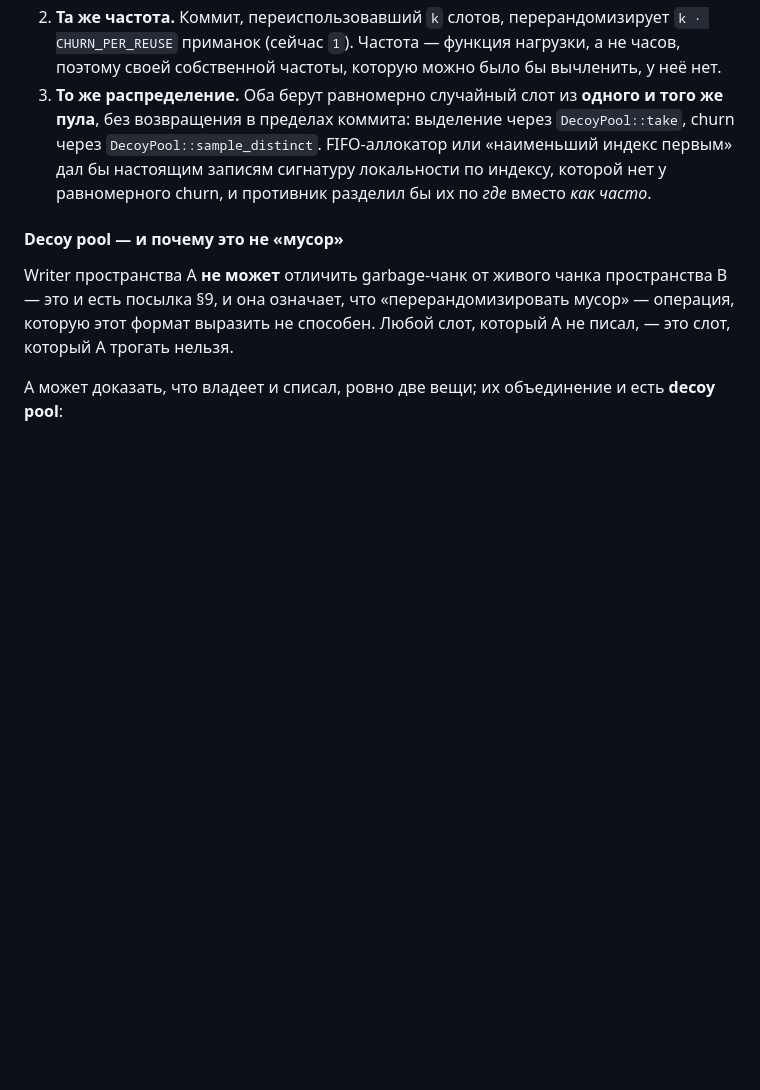
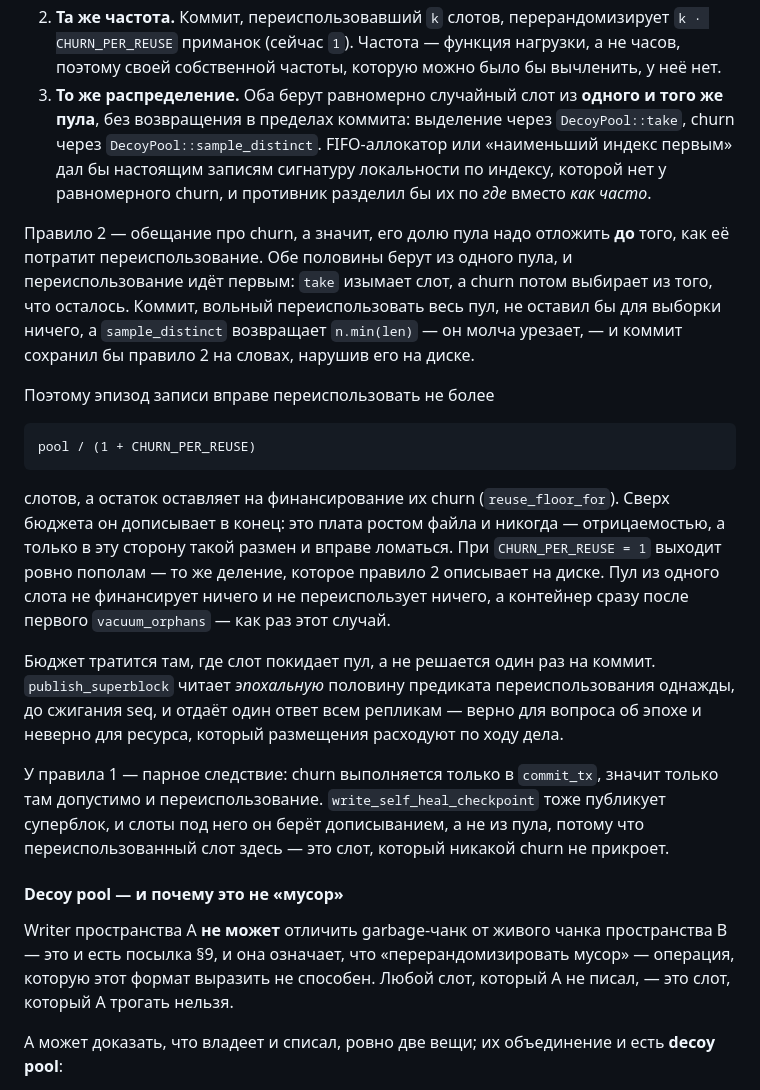
Before and after one commit to veilnetwork/hidden-volume, a Markdown page: DESIGN.ru.md, the part around the change. Drawn GitHub-style; blank space fills up the shorter version.

````diff
--- a/DESIGN.ru.md
+++ b/DESIGN.ru.md
@@ -514,6 +514,40 @@ offset 4096 * slot_K, S2: bytes_X'    ← scrub (перезапись #1)
    которой нет у равномерного churn, и противник разделил бы их по
    *где* вместо *как часто*.
 
+Правило 2 — обещание про churn, а значит, его долю пула надо отложить
+**до** того, как её потратит переиспользование. Обе половины берут из
+одного пула, и переиспользование идёт первым: `take` изымает слот, а
+churn потом выбирает из того, что осталось. Коммит, вольный
+переиспользовать весь пул, не оставил бы для выборки ничего, а
+`sample_distinct` возвращает `n.min(len)` — он молча урезает, — и
+коммит сохранил бы правило 2 на словах, нарушив его на диске.
+
+Поэтому эпизод записи вправе переиспользовать не более
+
+```
+pool / (1 + CHURN_PER_REUSE)
+```
+
+слотов, а остаток оставляет на финансирование их churn
+(`reuse_floor_for`). Сверх бюджета он дописывает в конец: это плата
+ростом файла и никогда — отрицаемостью, а только в эту сторону такой
+размен и вправе ломаться. При `CHURN_PER_REUSE = 1` выходит ровно
+пополам — то же деление, которое правило 2 описывает на диске. Пул из
+одного слота не финансирует ничего и не переиспользует ничего, а
+контейнер сразу после первого `vacuum_orphans` — как раз этот случай.
+
+Бюджет тратится там, где слот покидает пул, а не решается один раз на
+коммит. `publish_superblock` читает *эпохальную* половину предиката
+переиспользования однажды, до сжигания seq, и отдаёт один ответ всем
+репликам — верно для вопроса об эпохе и неверно для ресурса, который
+размещения расходуют по ходу дела.
+
+У правила 1 — парное следствие: churn выполняется только в `commit_tx`,
+значит только там допустимо и переиспользование.
+`write_self_heal_checkpoint` тоже публикует суперблок, и слоты под него
+он берёт дописыванием, а не из пула, потому что переиспользованный слот
+здесь — это слот, который никакой churn не прикроет.
+
 #### Decoy pool — и почему это не «мусор»
 
 Writer пространства A **не может** отличить garbage-чанк от живого
````
Also changed, not shown: DESIGN.md (+34 -0 lines).
